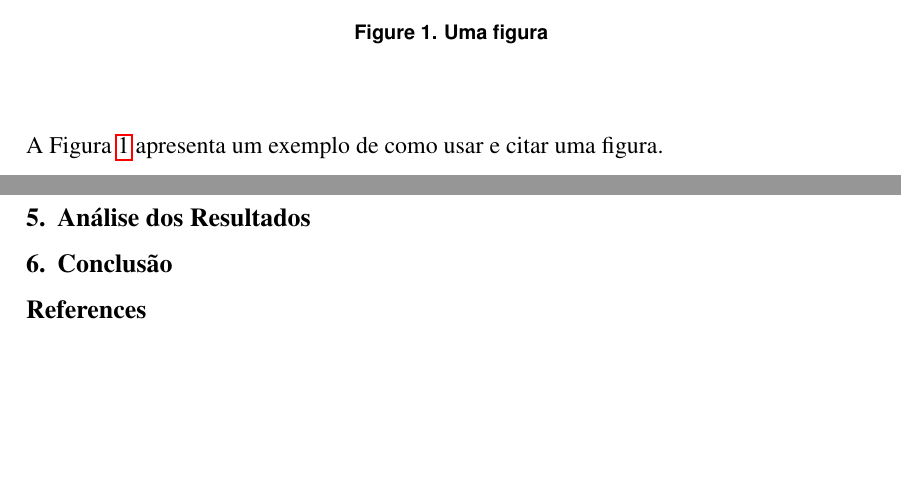
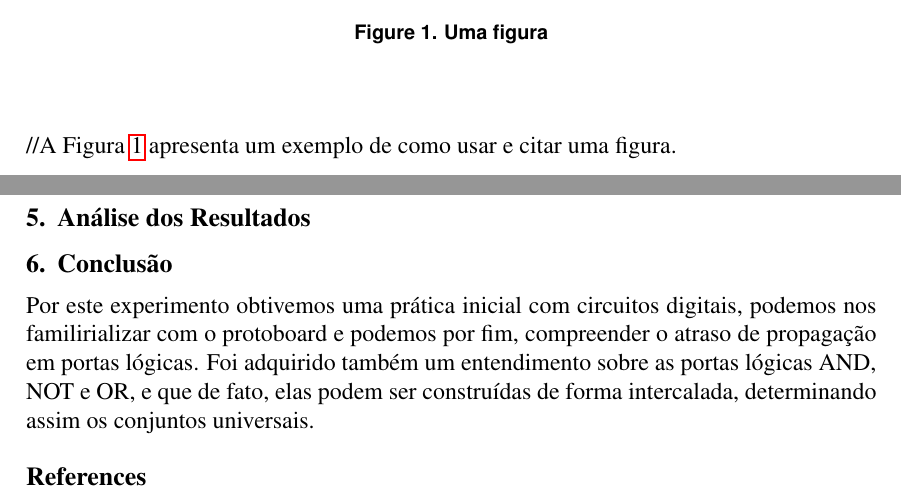
Before and after one commit to LMafra/CircuitosDigitais, a LaTeX paper (Experimento 1/Relatorio Final/Experimento1-TurmaC-Grupo1.tex): two parts of pages 3 and 5 of 6, joined at a grey line, cut so that both start at the same text, the shorter picture padded with empty space. Compiled offline with pdfLaTeX.

Commit message:
conclusão

```diff
--- a/Experimento 1/Relatorio Final/Experimento1-TurmaC-Grupo1.tex
+++ b/Experimento 1/Relatorio Final/Experimento1-TurmaC-Grupo1.tex
@@ -143,7 +143,7 @@ Este experimento é dividido em quatro etapas.
 \label{fig:portaor}
 \end{figure}
 
-A Figura~\ref{fig:portaor} apresenta um exemplo de como usar e citar uma figura.
+//A Figura~\ref{fig:portaor} apresenta um exemplo de como usar e citar uma figura.
 
 \begin{table}
 	\centering
@@ -208,6 +208,8 @@ Sempre identifique no site do vídeo:
 
 \section{Conclusão}
 \label{sec:Conclusao}
+	Por este experimento obtivemos uma prática inicial com circuitos digitais, podemos nos familirializar com o protoboard e podemos por fim, compreender o atraso de propagação em portas  lógicas.
+	Foi adquirido também um entendimento sobre as portas lógicas AND, NOT e OR, e que de fato, elas podem ser construídas de forma intercalada, determinando assim os conjuntos universais.
 
 
 \bibliographystyle{sbc}
```
Also changed, not shown: Experimento 1/Relatorio Final/Experimento1-TurmaC-Grupo1.pdf, Experimento 1/Relatorio Final/Experimento1-TurmaC-Grupo1.tex (10 more changed lines), 3 other files.
